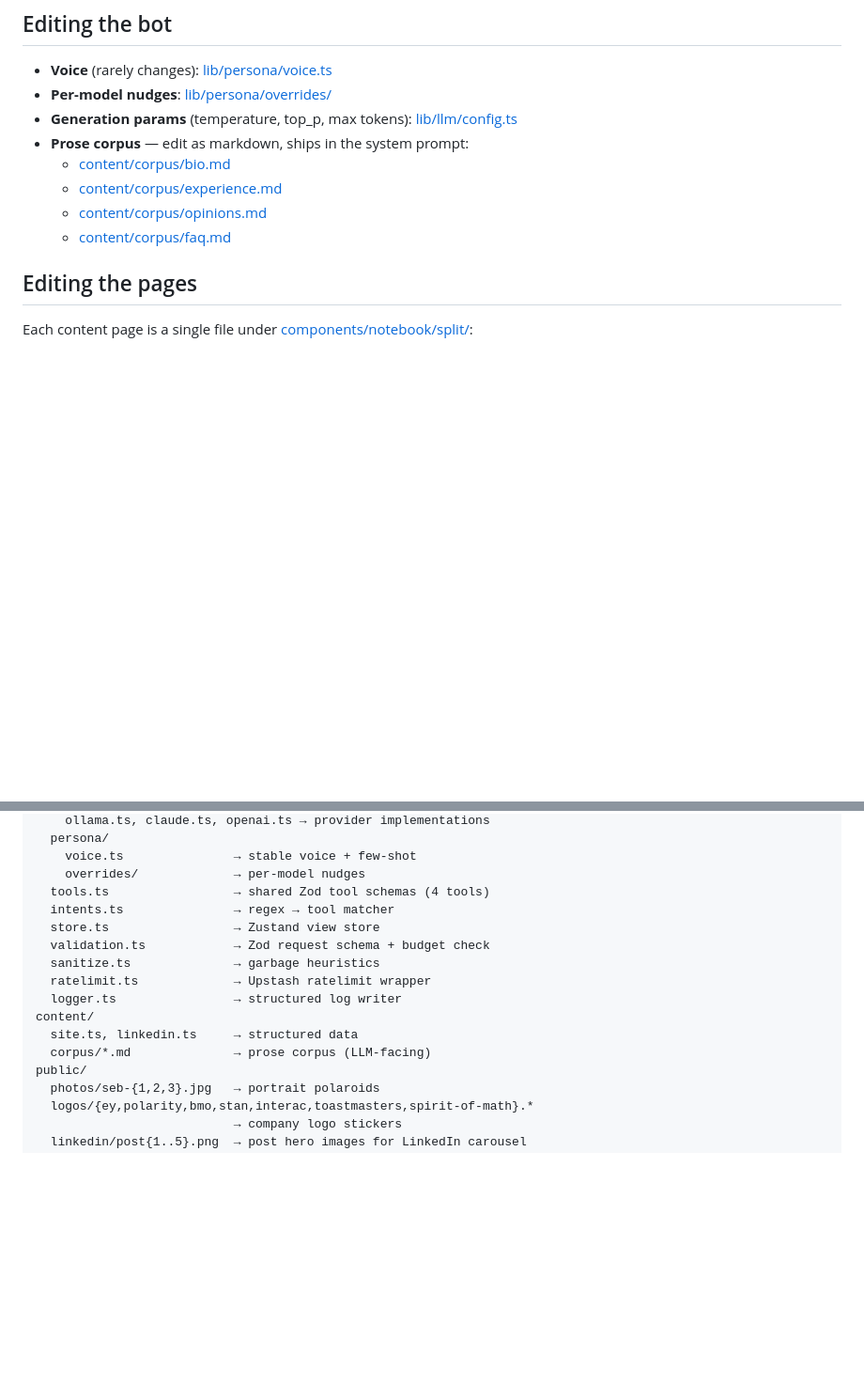
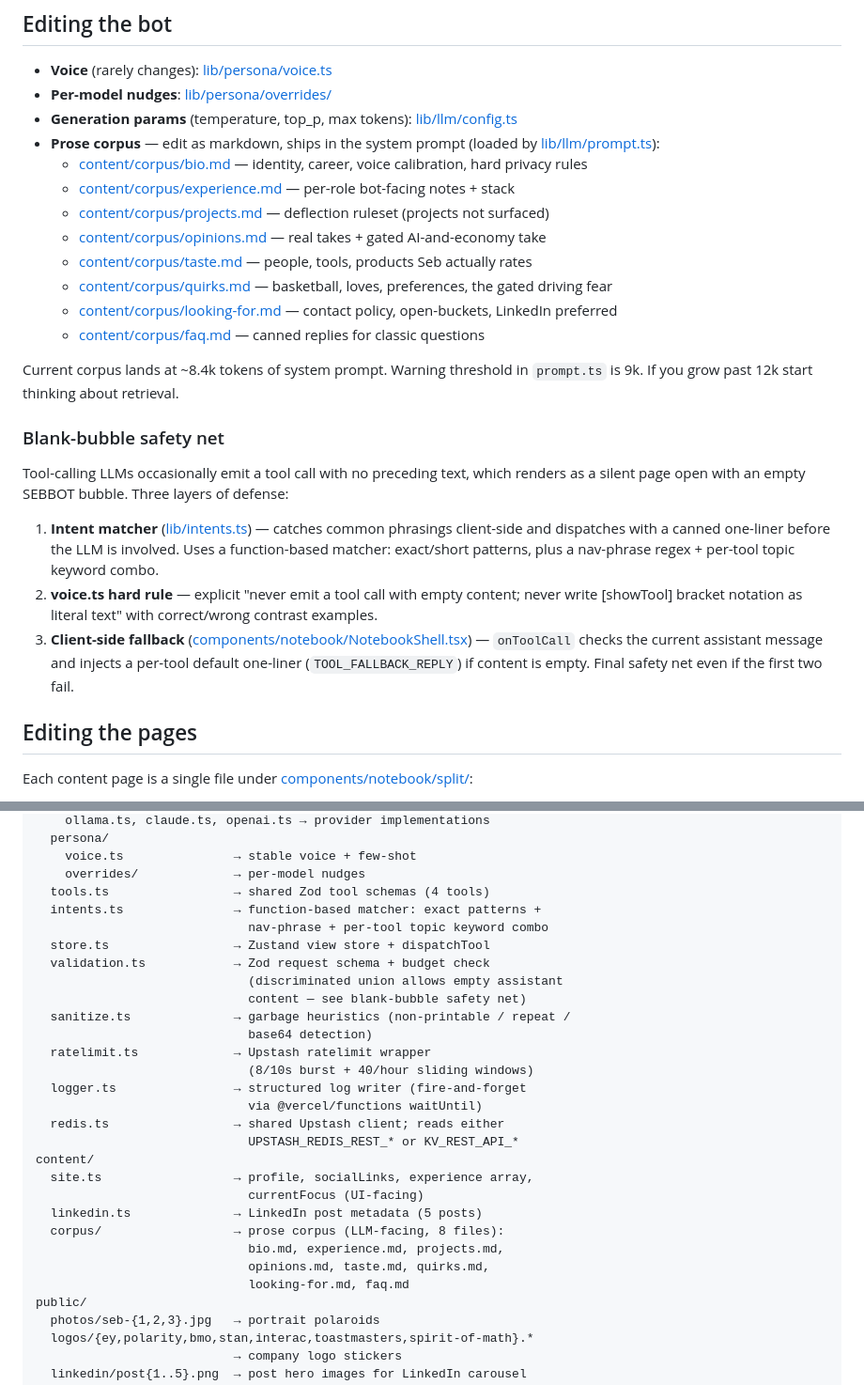
Before and after one commit to sebtsang/personal-portfolio, a Markdown page: README.md, 2 parts joined by grey strips. Shown at 94% size. Rendered like a GitHub page; blank space fills up the shorter version.

Commit message:
README: add tech stack + fix stale model + document corpus + safety net
Caught during a read-through with Seb. Gaps:

- No explicit tech stack table — frameworks were mentioned inline but
  a new reader couldn't answer "what's in this project" at a glance.
- Default Ollama model listed as qwen3.5:cloud but we shipped
  gpt-oss:120b-cloud (qwen hit the empty-completion failure mode).
- "Editing the bot" corpus list only named 4 files; the repo has 8
  after the corpus build session (+ taste, quirks, projects, looking-for).
- Project layout missed vercel.json, next.config.ts, lib/redis.ts, and
  the app/ files added for Vercel hardening (opengraph-image.tsx,
  not-found.tsx, manifest.ts).
- Nothing documented the three-layer blank-bubble safety net
  (intent matcher + voice.ts hard rule + client-side fallback), so
  a new contributor would be confused about why NotebookShell mutates
  the last assistant message on tool call.

Added:
- "Tech stack" table at top, grouped by layer with rationale + dep
  pointer to package.json
- Model-choice note explaining the qwen → gpt-oss swap rationale
- Per-file corpus description + current ~8.4k token size note
- "Blank-bubble safety net" subsection explaining all three layers
- Layout updates for the missing files + behavior notes on intents.ts,
  validation.ts, ratelimit.ts, logger.ts, redis.ts

Co-Authored-By: Claude Opus 4.7 (1M context) <noreply@anthropic.com>

```diff
--- a/README.md
+++ b/README.md
@@ -116,11 +145,45 @@ needed.
   [lib/persona/overrides/](lib/persona/overrides/)
 - **Generation params** (temperature, top_p, max tokens):
   [lib/llm/config.ts](lib/llm/config.ts)
-- **Prose corpus** — edit as markdown, ships in the system prompt:
-  - [content/corpus/bio.md](content/corpus/bio.md)
-  - [content/corpus/experience.md](content/corpus/experience.md)
-  - [content/corpus/opinions.md](content/corpus/opinions.md)
-  - [content/corpus/faq.md](content/corpus/faq.md)
+- **Prose corpus** — edit as markdown, ships in the system prompt
+  (loaded by [lib/llm/prompt.ts](lib/llm/prompt.ts)):
+  - [content/corpus/bio.md](content/corpus/bio.md) — identity, career,
+    voice calibration, hard privacy rules
+  - [content/corpus/experience.md](content/corpus/experience.md) —
+    per-role bot-facing notes + stack
+  - [content/corpus/projects.md](content/corpus/projects.md) —
+    deflection ruleset (projects not surfaced)
+  - [content/corpus/opinions.md](content/corpus/opinions.md) — real
+    takes + gated AI-and-economy take
+  - [content/corpus/taste.md](content/corpus/taste.md) — people, tools,
+    products Seb actually rates
+  - [content/corpus/quirks.md](content/corpus/quirks.md) — basketball,
+    loves, preferences, the gated driving fear
+  - [content/corpus/looking-for.md](content/corpus/looking-for.md) —
+    contact policy, open-buckets, LinkedIn preferred
+  - [content/corpus/faq.md](content/corpus/faq.md) — canned replies
+    for classic questions
+
+Current corpus lands at ~8.4k tokens of system prompt. Warning threshold
+in `prompt.ts` is 9k. If you grow past 12k start thinking about retrieval.
+
+### Blank-bubble safety net
+
+Tool-calling LLMs occasionally emit a tool call with no preceding text,
+which renders as a silent page open with an empty SEBBOT bubble. Three
+layers of defense:
+
+1. **Intent matcher** ([lib/intents.ts](lib/intents.ts)) — catches common
+   phrasings client-side and dispatches with a canned one-liner before
+   the LLM is involved. Uses a function-based matcher: exact/short
+   patterns, plus a nav-phrase regex + per-tool topic keyword combo.
+2. **voice.ts hard rule** — explicit "never emit a tool call with empty
+   content; never write \[showTool\] bracket notation as literal text"
+   with correct/wrong contrast examples.
+3. **Client-side fallback** ([components/notebook/NotebookShell.tsx](components/notebook/NotebookShell.tsx)) —
+   `onToolCall` checks the current assistant message and injects a
+   per-tool default one-liner (`TOOL_FALLBACK_REPLY`) if content is
+   empty. Final safety net even if the first two fail.
 
 ## Editing the pages
 
@@ -330,15 +399,28 @@ lib/
     voice.ts               → stable voice + few-shot
     overrides/             → per-model nudges
   tools.ts                 → shared Zod tool schemas (4 tools)
-  intents.ts               → regex → tool matcher
-  store.ts                 → Zustand view store
+  intents.ts               → function-based matcher: exact patterns +
+                             nav-phrase + per-tool topic keyword combo
+  store.ts                 → Zustand view store + dispatchTool
   validation.ts            → Zod request schema + budget check
-  sanitize.ts              → garbage heuristics
+                             (discriminated union allows empty assistant
+                             content — see blank-bubble safety net)
+  sanitize.ts              → garbage heuristics (non-printable / repeat /
+                             base64 detection)
   ratelimit.ts             → Upstash ratelimit wrapper
-  logger.ts                → structured log writer
+                             (8/10s burst + 40/hour sliding windows)
+  logger.ts                → structured log writer (fire-and-forget
+                             via @vercel/functions waitUntil)
+  redis.ts                 → shared Upstash client; reads either
+                             UPSTASH_REDIS_REST_* or KV_REST_API_*
 content/
-  site.ts, linkedin.ts     → structured data
-  corpus/*.md              → prose corpus (LLM-facing)
+  site.ts                  → profile, socialLinks, experience array,
+                             currentFocus (UI-facing)
+  linkedin.ts              → LinkedIn post metadata (5 posts)
+  corpus/                  → prose corpus (LLM-facing, 8 files):
+                             bio.md, experience.md, projects.md,
+                             opinions.md, taste.md, quirks.md,
+                             looking-for.md, faq.md
 public/
   photos/seb-{1,2,3}.jpg   → portrait polaroids
   logos/{ey,polarity,bmo,stan,interac,toastmasters,spirit-of-math}.*
```
Also changed, not shown: other parts of README.md (+38 -3 lines).
